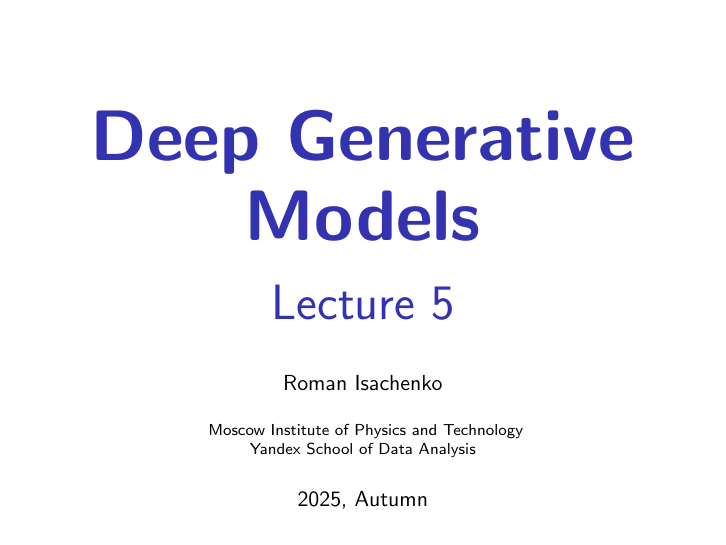
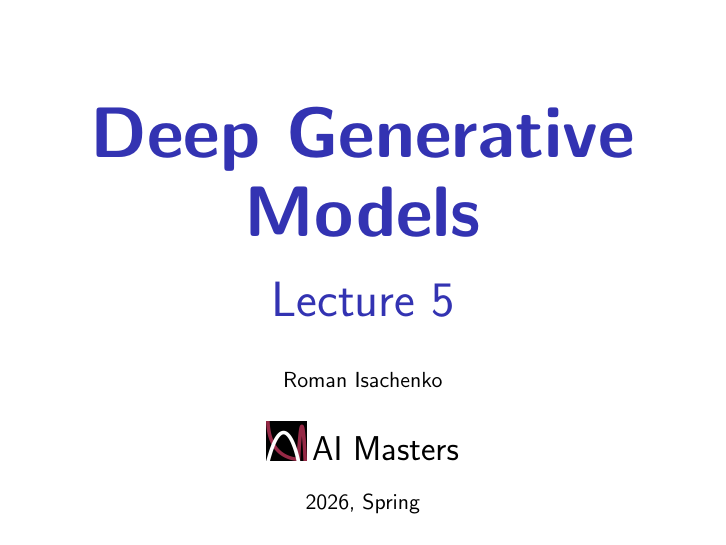
Before and after one commit to r-isachenko/2026-DGM-AIMasters-course, LaTeX slides (lectures/lecture5/Lecture5.tex, which reads lectures/utils/title.tex): page 1 of 68. Compiled offline with pdfLaTeX.

Commit message:
change title and logo

```diff
--- a/lectures/utils/title.tex
+++ b/lectures/utils/title.tex
@@ -1,9 +1,6 @@
 \newcommand{\createdgmtitle}[1]{\title[\hbox to 56mm{Deep Generative Models  \hfill\insertframenumber\,/\,\inserttotalframenumber}]
 	{\vspace{1cm} \\ \textbf{Deep Generative Models} \\ {\Huge Lecture #1}}
 	\author{Roman Isachenko}
-	\institute{
-		Moscow Institute of Physics and Technology \\
-		Yandex School of Data Analysis
-	}
-	\date{2025, Autumn}
+		\institute{\includegraphics[width=0.7cm]{../utils/aimasterslogo} \LARGE{AI Masters}}
+	\date{2026, Spring}
 }
```
Also changed, not shown: lectures/utils/aimasterslogo.png (added).
